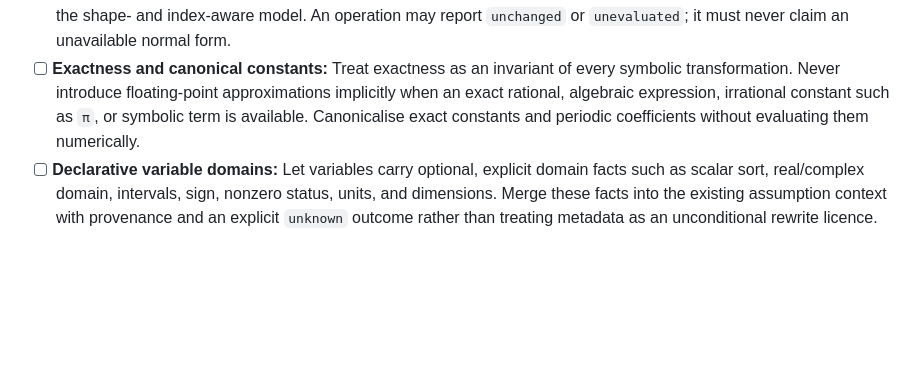
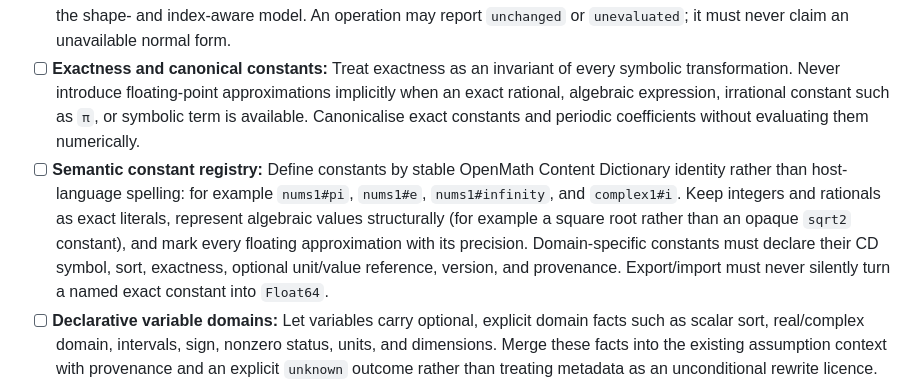
Before and after one commit to OpenSymbolicRules/OpenSymbolicRules.jl, a Markdown page: ROADMAP.md, the part around the change. GitHub-like rendering; blank space fills up the shorter version.

Commit message:
docs: plan semantic constant registry
Assisted-by: AI

```diff
--- a/ROADMAP.md
+++ b/ROADMAP.md
@@ -74,6 +74,15 @@
   implicitly when an exact rational, algebraic expression, irrational constant
   such as `π`, or symbolic term is available. Canonicalise exact constants and
   periodic coefficients without evaluating them numerically.
+- [ ] **Semantic constant registry:** Define constants by stable OpenMath
+  Content Dictionary identity rather than host-language spelling: for example
+  `nums1#pi`, `nums1#e`, `nums1#infinity`, and `complex1#i`. Keep integers and
+  rationals as exact literals, represent algebraic values structurally (for
+  example a square root rather than an opaque `sqrt2` constant), and mark every
+  floating approximation with its precision. Domain-specific constants must
+  declare their CD symbol, sort, exactness, optional unit/value reference,
+  version, and provenance. Export/import must never silently turn a named
+  exact constant into `Float64`.
 - [ ] **Declarative variable domains:** Let variables carry optional, explicit
   domain facts such as scalar sort, real/complex domain, intervals, sign,
   nonzero status, units, and dimensions. Merge these facts into the existing
```
